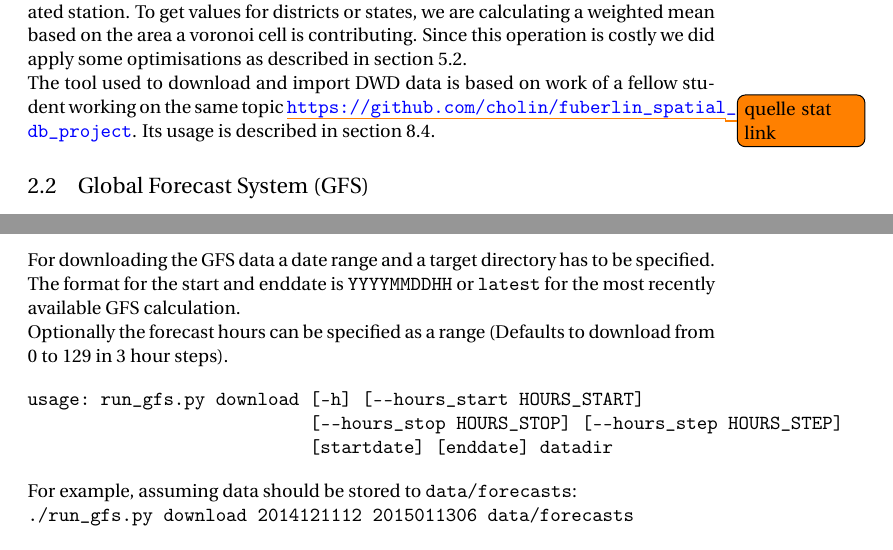
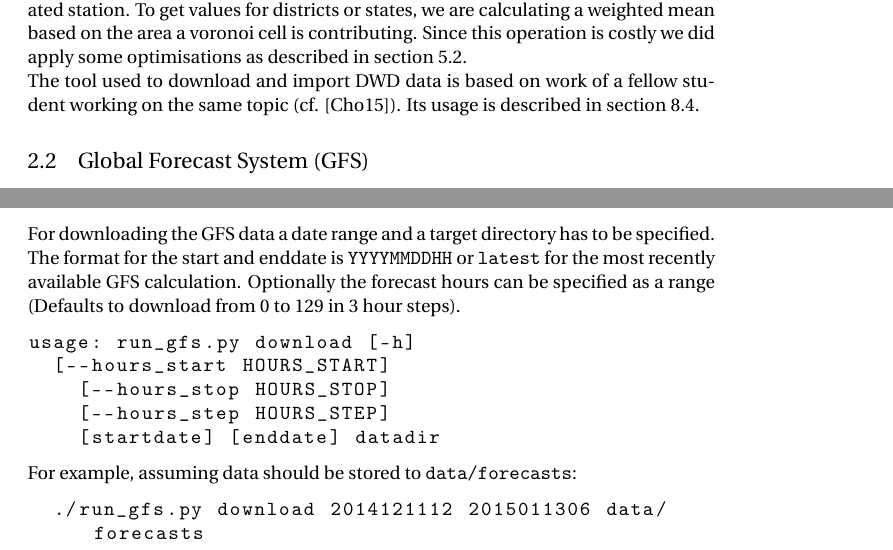
Before and after one commit to jvf/spatial-weather, a LaTeX document (doc/manual.tex): two parts of pages 6 and 23 of 30, joined at a grey line, cut so that both start at the same text. Compiled offline with pdfLaTeX.

Commit message:
doc: fix formatting in gfs import

```diff
--- a/doc/manual.tex
+++ b/doc/manual.tex
@@ -162,8 +162,7 @@ based on the area a voronoi cell is contributing. Since this operation is costly
 we did apply some optimisations as described in section \ref{subsec:opticontrib}.
 
 The tool used to download and import DWD data is based on work of a fellow student
-working on the same topic \todo{quelle stat link} \url{https://github.com/cholin/fuberlin_spatial_db_project}.
-Its usage is described in section \ref{import-dwd-data}.
+working on the same topic (cf. \autocite{website:cholin}). Its usage is described in section \ref{import-dwd-data}.
 
 
 \subsection{Global Forecast System (GFS)}
@@ -573,24 +572,24 @@ import them as Postgis Raster.
 
 \subsubsection*{Download}\label{download}
 
-For downloading the GFS data a date range and a target directory has to
-be specified. The format for the start and enddate is
-\texttt{YYYYMMDDHH} or \texttt{latest} for the most recently available
-GFS calculation.\\Optionally the forecast hours can be specified as a
-range (Defaults to download from 0 to 129 in 3 hour steps).
+For downloading the GFS data a date range and a target directory has to be specified. The format for the start and enddate is \texttt{YYYYMMDDHH} or \texttt{latest} for the most recently available GFS calculation. Optionally the forecast hours can be specified as a range (Defaults to download from 0 to 129 in 3 hour steps).
 
-\begin{verbatim}
-usage: run_gfs.py download [-h] [--hours_start HOURS_START]
-                           [--hours_stop HOURS_STOP] [--hours_step HOURS_STEP]
-                           [startdate] [enddate] datadir
-\end{verbatim}
+\begin{lstlisting}
+usage: run_gfs.py download [-h]
+	[--hours_start HOURS_START]
+    [--hours_stop HOURS_STOP]
+    [--hours_step HOURS_STEP]
+    [startdate] [enddate] datadir
+\end{lstlisting}
 
 For example, assuming data should be stored to \texttt{data/forecasts}:
-
-\texttt{./run\_gfs.py\ download\ 2014121112\ 2015011306\ data/forecasts}
+\begin{lstlisting}
+	./run_gfs.py download 2014121112 2015011306 data/forecasts
+\end{lstlisting}
 
 \subsubsection*{Import}\label{import}
 
 To import the downloaded data, the download directory and a data range
 has to be specified:
 
+\begin{lstlisting}
@@ -600,4 +600,3 @@ usage: run_gfs.py import [-h] datadir [startdate] [enddate]
 
 For example, assuming the data is stored in \texttt{data/forecasts}:
 
-\texttt{./run\_gfs.py\ import\ data/forecasts\ 2014121112\ 2015011306}
```
Also changed, not shown: doc/manual.pdf, doc/manual.tex (19 more changed lines).
